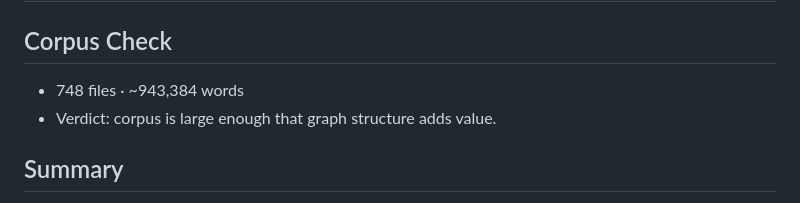
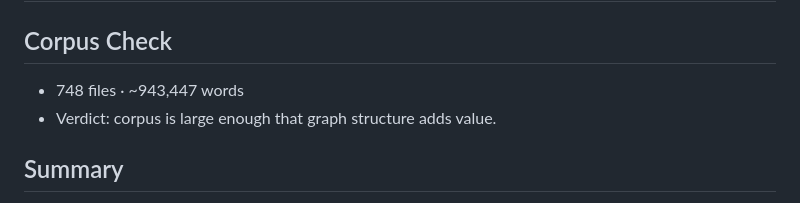
Before and after one commit to benzae1/qualgraph, a Markdown page: graphify-out/GRAPH_REPORT.md, the part around the change. GitHub-like rendering.

Commit message:
Update graphify graph after spacing tweak

```diff
--- a/graphify-out/GRAPH_REPORT.md
+++ b/graphify-out/GRAPH_REPORT.md
@@ -1,7 +1,7 @@
 # Graph Report - analytify  (2026-05-04)
 
 ## Corpus Check
-- 748 files · ~943,384 words
+- 748 files · ~943,447 words
 - Verdict: corpus is large enough that graph structure adds value.
 
 ## Summary
```
